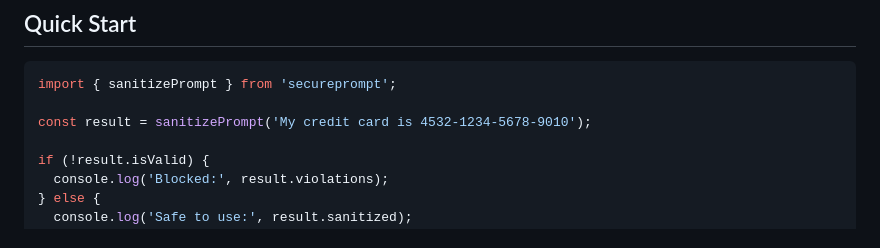
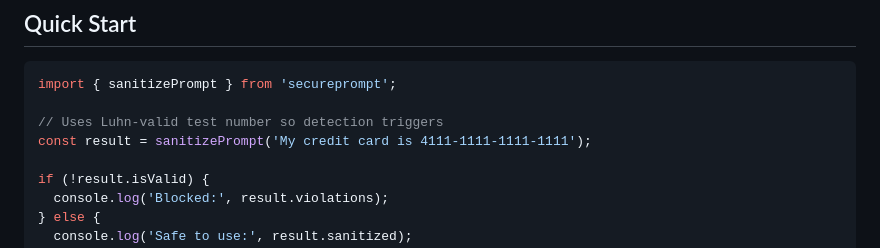
Before and after one commit to Jaikannan01/secureprompt, a Markdown page: README.md, the part around the change. GitHub-like rendering.

Commit message:
docs: use Luhn-valid credit card in Quick Start example (4111-1111-1111-1111)

````diff
--- a/README.md
+++ b/README.md
@@ -27,7 +27,8 @@ npm install secureprompt
 ```typescript
 import { sanitizePrompt } from 'secureprompt';
 
-const result = sanitizePrompt('My credit card is 4532-1234-5678-9010');
+// Uses Luhn-valid test number so detection triggers
+const result = sanitizePrompt('My credit card is 4111-1111-1111-1111');
 
 if (!result.isValid) {
   console.log('Blocked:', result.violations);
````
